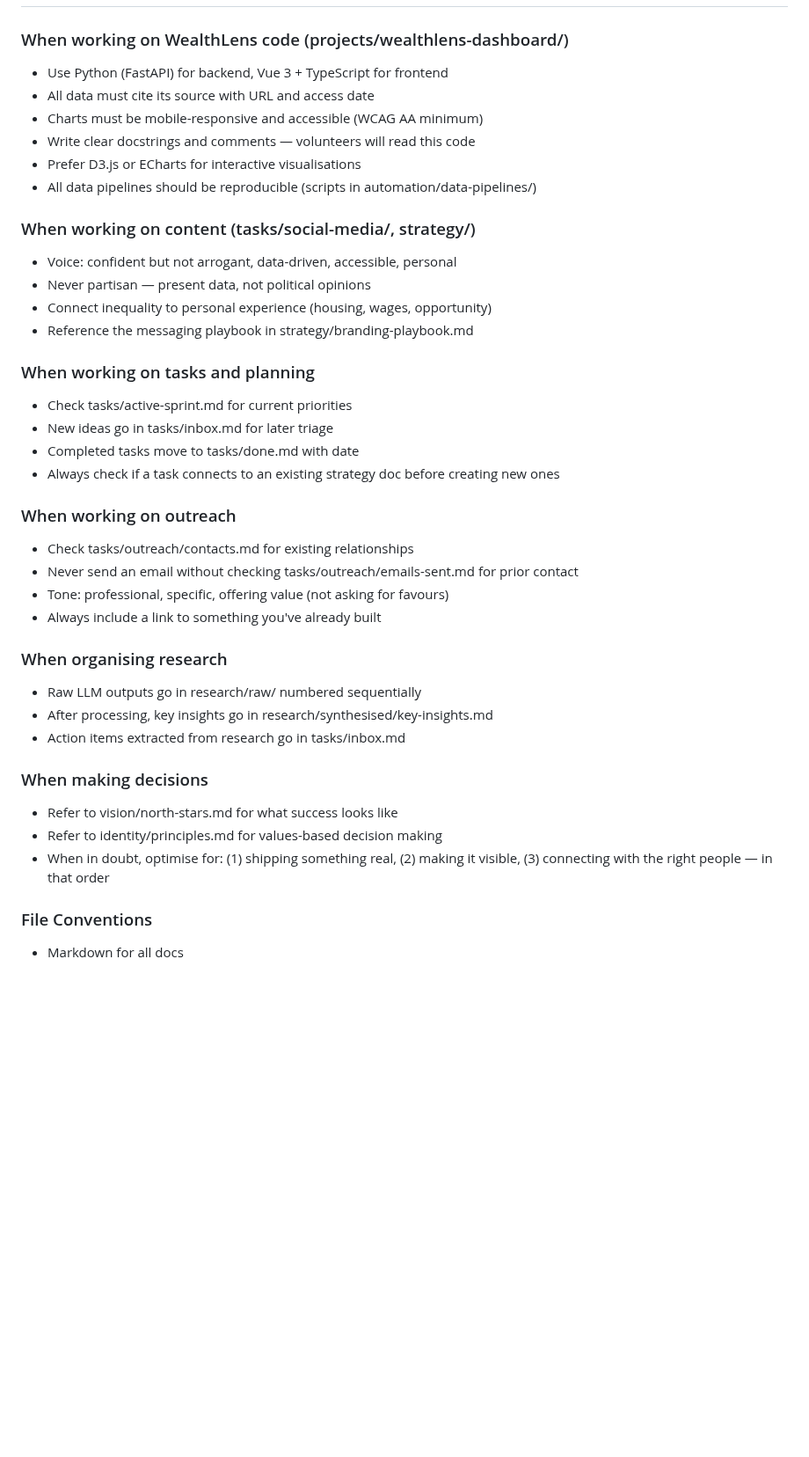
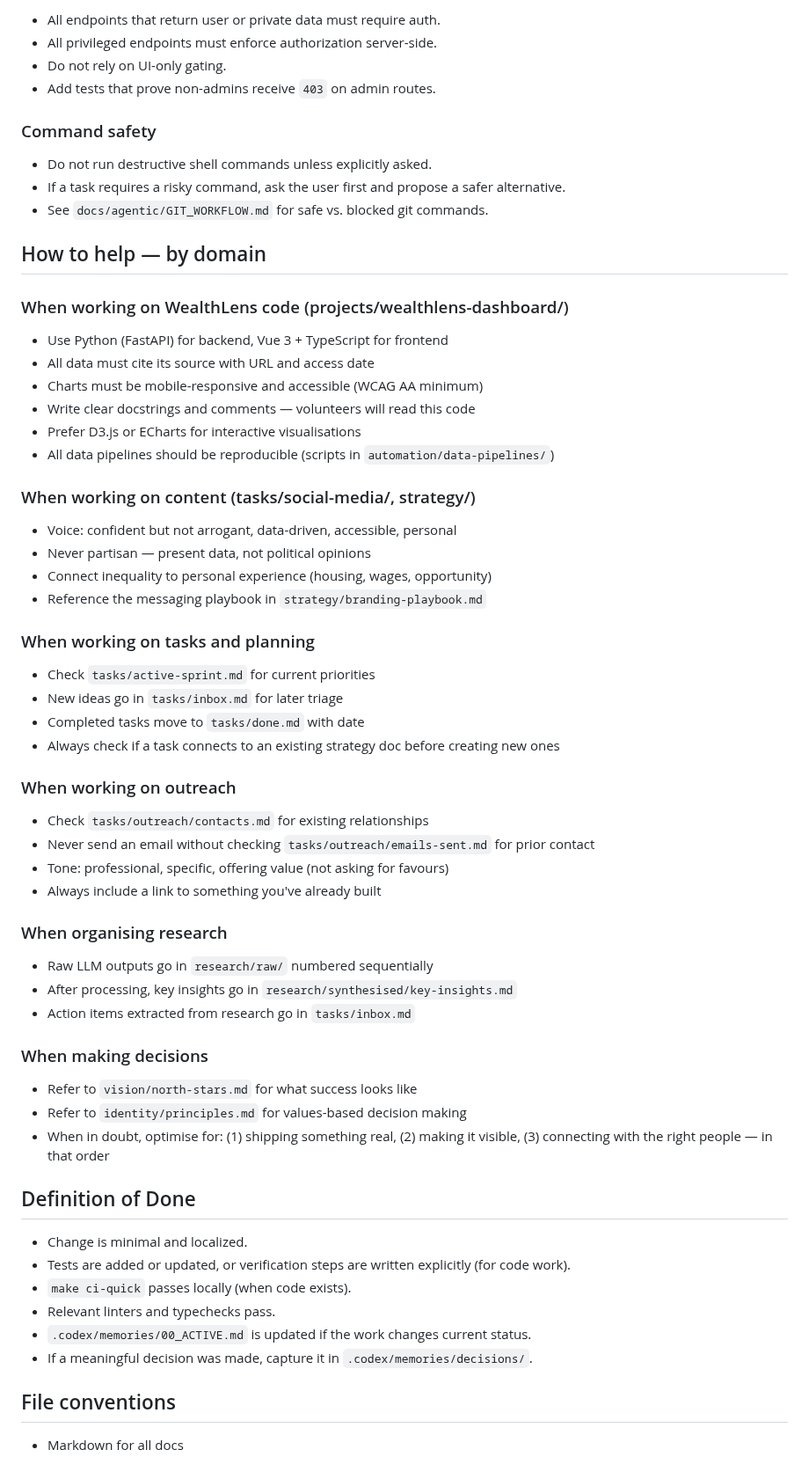
Before and after one commit to Chris0Jeky/wealthlens-hq, a Markdown page: AGENTS.md, the part around one of its changes. Shown at 88% size. GitHub-like rendering; blank space fills up the shorter version.

```diff
--- a/AGENTS.md
+++ b/AGENTS.md
@@ -37,40 +72,67 @@ Patriotic Millionaires UK, and the Equality Trust.
+- All endpoints that return user or private data must require auth.
+- All privileged endpoints must enforce authorization server-side.
+- Do not rely on UI-only gating.
+- Add tests that prove non-admins receive `403` on admin routes.
+
+### Command safety
+
+- Do not run destructive shell commands unless explicitly asked.
+- If a task requires a risky command, ask the user first and propose a safer alternative.
+- See `docs/agentic/GIT_WORKFLOW.md` for safe vs. blocked git commands.
+
+## How to help — by domain
 
 ### When working on WealthLens code (projects/wealthlens-dashboard/)
+
 - Use Python (FastAPI) for backend, Vue 3 + TypeScript for frontend
 - All data must cite its source with URL and access date
 - Charts must be mobile-responsive and accessible (WCAG AA minimum)
 - Write clear docstrings and comments — volunteers will read this code
 - Prefer D3.js or ECharts for interactive visualisations
-- All data pipelines should be reproducible (scripts in automation/data-pipelines/)
+- All data pipelines should be reproducible (scripts in `automation/data-pipelines/`)
 
 ### When working on content (tasks/social-media/, strategy/)
+
 - Voice: confident but not arrogant, data-driven, accessible, personal
 - Never partisan — present data, not political opinions
 - Connect inequality to personal experience (housing, wages, opportunity)
-- Reference the messaging playbook in strategy/branding-playbook.md
+- Reference the messaging playbook in `strategy/branding-playbook.md`
 
 ### When working on tasks and planning
-- Check tasks/active-sprint.md for current priorities
-- New ideas go in tasks/inbox.md for later triage
-- Completed tasks move to tasks/done.md with date
+
+- Check `tasks/active-sprint.md` for current priorities
+- New ideas go in `tasks/inbox.md` for later triage
+- Completed tasks move to `tasks/done.md` with date
 - Always check if a task connects to an existing strategy doc before creating new ones
 
 ### When working on outreach
-- Check tasks/outreach/contacts.md for existing relationships
-- Never send an email without checking tasks/outreach/emails-sent.md for prior contact
+
+- Check `tasks/outreach/contacts.md` for existing relationships
+- Never send an email without checking `tasks/outreach/emails-sent.md` for prior contact
 - Tone: professional, specific, offering value (not asking for favours)
 - Always include a link to something you've already built
 
 ### When organising research
-- Raw LLM outputs go in research/raw/ numbered sequentially
-- After processing, key insights go in research/synthesised/key-insights.md
-- Action items extracted from research go in tasks/inbox.md
+
+- Raw LLM outputs go in `research/raw/` numbered sequentially
+- After processing, key insights go in `research/synthesised/key-insights.md`
+- Action items extracted from research go in `tasks/inbox.md`
 
 ### When making decisions
-- Refer to vision/north-stars.md for what success looks like
-- Refer to identity/principles.md for values-based decision making
-- When in doubt, optimise for: (1) shipping something real, (2) making it visible,
-  (3) connecting with the right people — in that order
 
-### File Conventions
+- Refer to `vision/north-stars.md` for what success looks like
+- Refer to `identity/principles.md` for values-based decision making
+- When in doubt, optimise for: (1) shipping something real, (2) making it visible, (3) connecting with the right people — in that order
+
+## Definition of Done
+
+- Change is minimal and localized.
+- Tests are added or updated, or verification steps are written explicitly (for code work).
+- `make ci-quick` passes locally (when code exists).
+- Relevant linters and typechecks pass.
+- `.codex/memories/00_ACTIVE.md` is updated if the work changes current status.
+- If a meaningful decision was made, capture it in `.codex/memories/decisions/`.
+
+## File conventions
+
 - Markdown for all docs
```
Also changed, not shown: other parts of AGENTS.md (+112 -32 lines).
